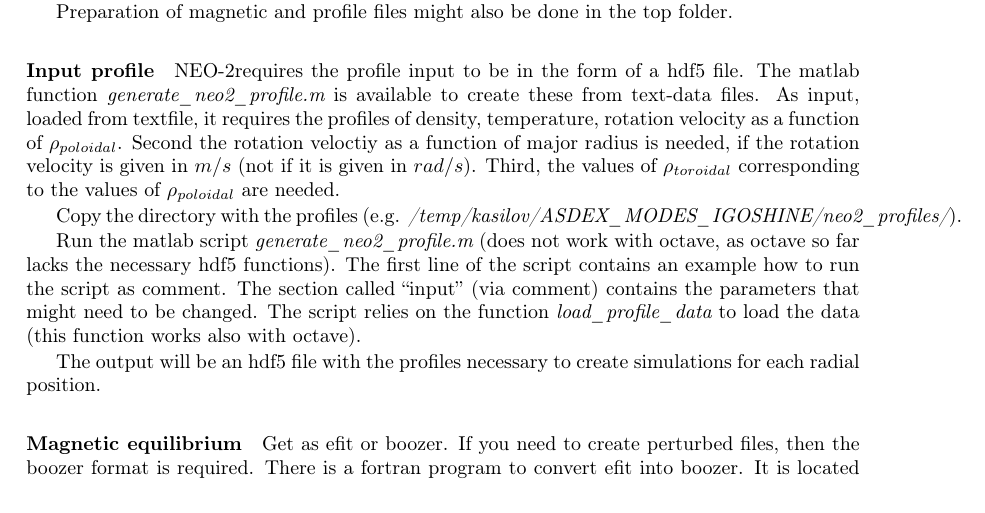
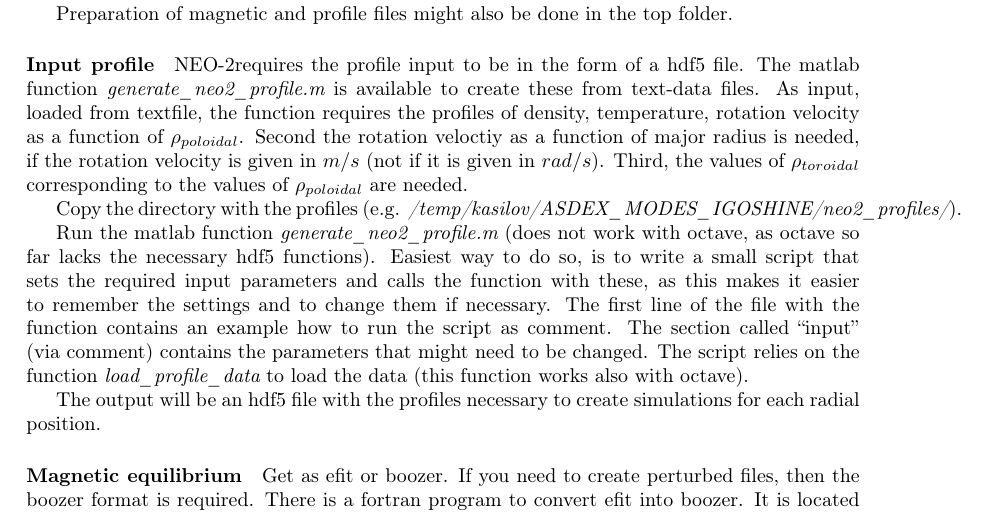
Before and after one commit to itpplasma/NEO-2, a LaTeX thesis (DOC/UserDoc/main.tex, which reads DOC/UserDoc/Running.tex): part of page 14 of 33, cut so that both start at the same text. Compiled offline with pdfLaTeX.

Commit message:
Changes in doc to reflect change to function.
Two changes in documentation, one in the matlab file, the other in the
section running of the documentation, to reflect the change of
generate_neo2_profile to a function.

```diff
--- a/DOC/UserDoc/Running.tex
+++ b/DOC/UserDoc/Running.tex
@@ -79,19 +79,23 @@ folder.
 \paragraph{Input profile}
 \neotwo requires the profile input to be in the form of a hdf5 file. The
 matlab function \program{generate\_neo2\_profile.m} is available to create
-these from text-data files. As input, loaded from textfile, it requires
-the profiles of density, temperature, rotation velocity as a function of
-$\rho_{poloidal}$. Second the rotation veloctiy as a function
-of major radius is needed, if the rotation velocity is given in $m/s$
-(not if it is given in $rad/s$). Third, the values of $\rho_{toroidal}$
-corresponding to the values of $\rho_{poloidal}$ are needed.
+these from text-data files. As input, loaded from textfile, the function
+requires the profiles of density, temperature, rotation velocity as a
+function of $\rho_{poloidal}$. Second the rotation veloctiy as a
+function of major radius is needed, if the rotation velocity is given in
+$m/s$ (not if it is given in $rad/s$). Third, the values of
+$\rho_{toroidal}$ corresponding to the values of $\rho_{poloidal}$ are
+needed.
 
 Copy the directory with the profiles (e.g. \tpath{/temp/kasilov/ASDEX\_MODES\_IGOSHINE/neo2\_profiles/}).
 
-Run the matlab script \program{generate\_neo2\_profile.m} (does not work with
-octave, as octave so far lacks the necessary hdf5 functions).
-The first line of the script contains an example how to run the script
-as comment.
+Run the matlab function \program{generate\_neo2\_profile.m} (does not
+work with octave, as octave so far lacks the necessary hdf5 functions).
+Easiest way to do so, is to write a small script that sets the required
+input parameters and calls the function with these, as this makes it
+easier to remember the settings and to change them if necessary.
+The first line of the file with the function contains an example how to
+run the script as comment.
 The section called ``input'' (via comment) contains the parameters that
 might need to be changed. The script relies on the function
 \program{load\_profile\_data} to load the data (this function works also with
```
Also changed, not shown: 1 other file.
